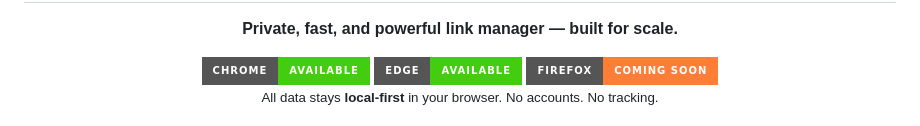
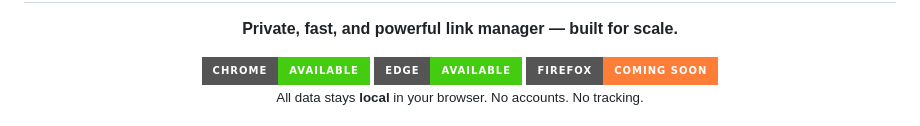
Before and after one commit to Martinek16/SaveLink, a Markdown page: README.md, the part around the change. Rendered like a GitHub page; badges without logos.

```diff
--- a/README.md
+++ b/README.md
@@ -13,7 +13,7 @@
     <img src="https://img.shields.io/badge/Firefox-Coming%20Soon-orange?logo=firefox-browser&style=for-the-badge" alt="Firefox Extension">
   </a>
   <br/>
-  <small>All data stays <strong>local-first</strong> in your browser. No accounts. No tracking.</small>
+  <small>All data stays <strong>local</strong> in your browser. No accounts. No tracking.</small>
 
 </p>
 
```
